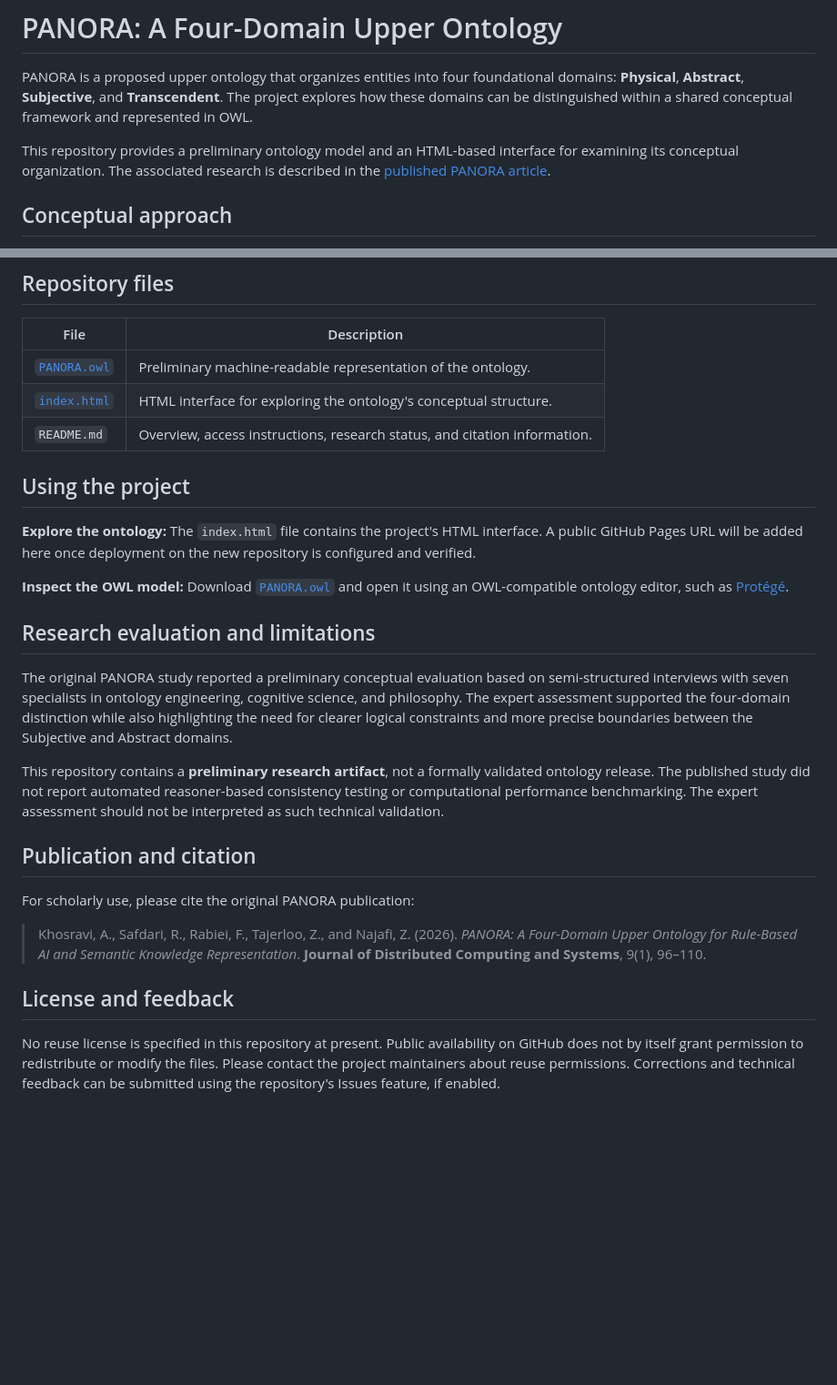
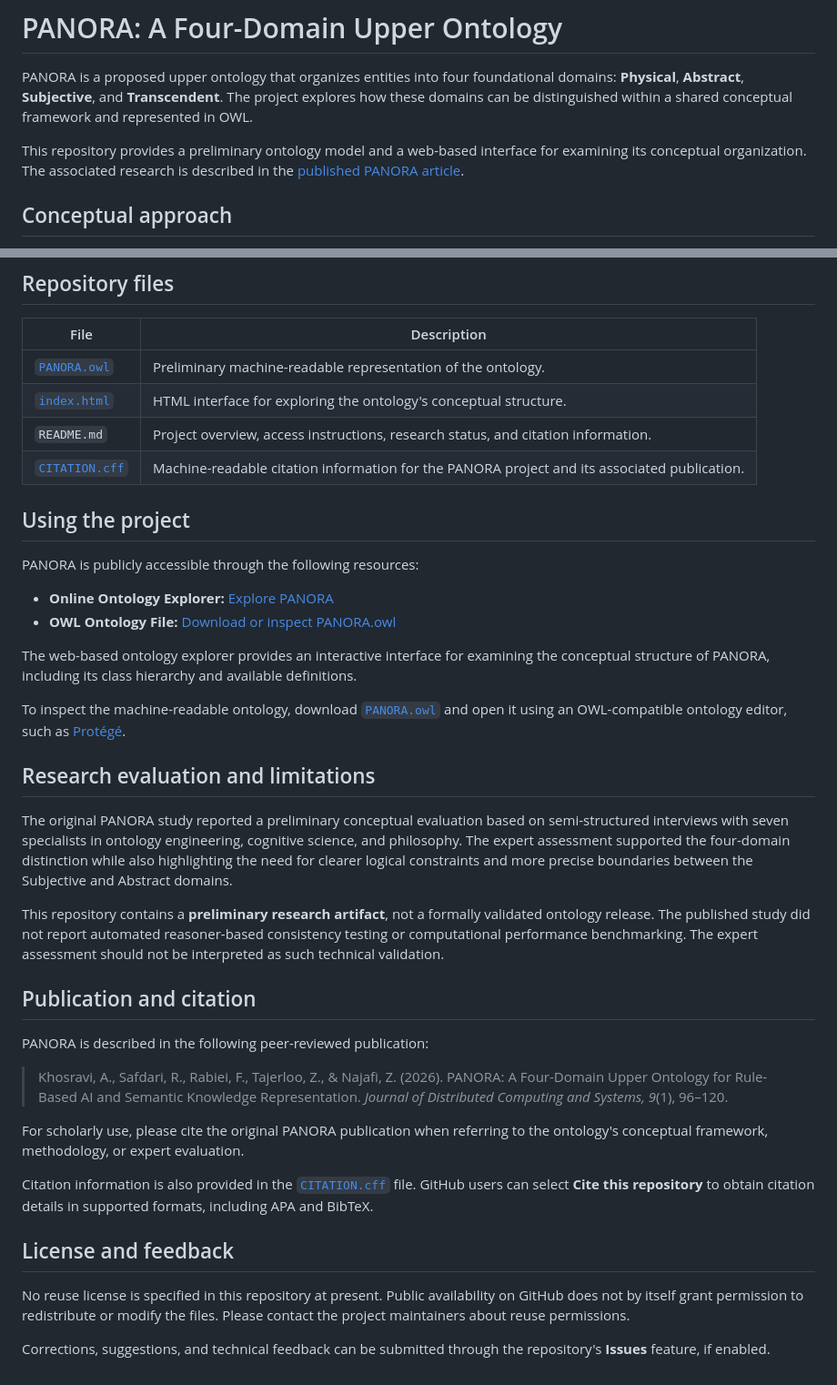
Before and after one commit to neuromind404/PANORA, a Markdown page: README.md, 2 parts joined by grey strips. Shown at 91% size. Drawn GitHub-style; blank space fills up the shorter version.

Commit message:
Revise README for clarity and add citation details
Updated language for clarity and added a citation file reference.

```diff
--- a/README.md
+++ b/README.md
@@ -2,7 +2,7 @@
 
 PANORA is a proposed upper ontology that organizes entities into four foundational domains: **Physical**, **Abstract**, **Subjective**, and **Transcendent**. The project explores how these domains can be distinguished within a shared conceptual framework and represented in OWL.
 
-This repository provides a preliminary ontology model and an HTML-based interface for examining its conceptual organization. The associated research is described in the [published PANORA article](#publication-and-citation).
+This repository provides a preliminary ontology model and a web-based interface for examining its conceptual organization. The associated research is described in the [published PANORA article](#publication-and-citation).
 
 ## Conceptual approach
 
@@ -23,13 +23,19 @@ Domain distinctions are guided by five criteria: **first-person dependence**, **
 | --- | --- |
 | [`PANORA.owl`](./PANORA.owl) | Preliminary machine-readable representation of the ontology. |
 | [`index.html`](./index.html) | HTML interface for exploring the ontology's conceptual structure. |
-| `README.md` | Overview, access instructions, research status, and citation information. |
+| `README.md` | Project overview, access instructions, research status, and citation information. |
+| [`CITATION.cff`](./CITATION.cff) | Machine-readable citation information for the PANORA project and its associated publication. |
 
 ## Using the project
 
-**Explore the ontology:** The `index.html` file contains the project's HTML interface. A public GitHub Pages URL will be added here once deployment on the new repository is configured and verified.
+PANORA is publicly accessible through the following resources:
 
-**Inspect the OWL model:** Download [`PANORA.owl`](./PANORA.owl) and open it using an OWL-compatible ontology editor, such as [Protégé](https://protege.stanford.edu/).
+- **Online Ontology Explorer:** [Explore PANORA](https://neuromind404.github.io/PANORA/)
+- **OWL Ontology File:** [Download or inspect PANORA.owl](./PANORA.owl)
+
+The web-based ontology explorer provides an interactive interface for examining the conceptual structure of PANORA, including its class hierarchy and available definitions.
+
+To inspect the machine-readable ontology, download [`PANORA.owl`](./PANORA.owl) and open it using an OWL-compatible ontology editor, such as [Protégé](https://protege.stanford.edu/).
 
 ## Research evaluation and limitations
 
@@ -39,10 +45,16 @@ This repository contains a **preliminary research artifact**, not a formally val
 
 ## Publication and citation
 
-For scholarly use, please cite the original PANORA publication:
+PANORA is described in the following peer-reviewed publication:
 
-> Khosravi, A., Safdari, R., Rabiei, F., Tajerloo, Z., and Najafi, Z. (2026). *PANORA: A Four-Domain Upper Ontology for Rule-Based AI and Semantic Knowledge Representation*. **Journal of Distributed Computing and Systems**, 9(1), 96–110.
+> Khosravi, A., Safdari, R., Rabiei, F., Tajerloo, Z., & Najafi, Z. (2026). PANORA: A Four-Domain Upper Ontology for Rule-Based AI and Semantic Knowledge Representation. *Journal of Distributed Computing and Systems, 9*(1), 96–120.
+
+For scholarly use, please cite the original PANORA publication when referring to the ontology's conceptual framework, methodology, or expert evaluation.
+
+Citation information is also provided in the [`CITATION.cff`](./CITATION.cff) file. GitHub users can select **Cite this repository** to obtain citation details in supported formats, including APA and BibTeX.
 
 ## License and feedback
 
-No reuse license is specified in this repository at present. Public availability on GitHub does not by itself grant permission to redistribute or modify the files. Please contact the project maintainers about reuse permissions. Corrections and technical feedback can be submitted using the repository's Issues feature, if enabled.
+No reuse license is specified in this repository at present. Public availability on GitHub does not by itself grant permission to redistribute or modify the files. Please contact the project maintainers about reuse permissions.
+
+Corrections, suggestions, and technical feedback can be submitted through the repository's **Issues** feature, if enabled.
```
